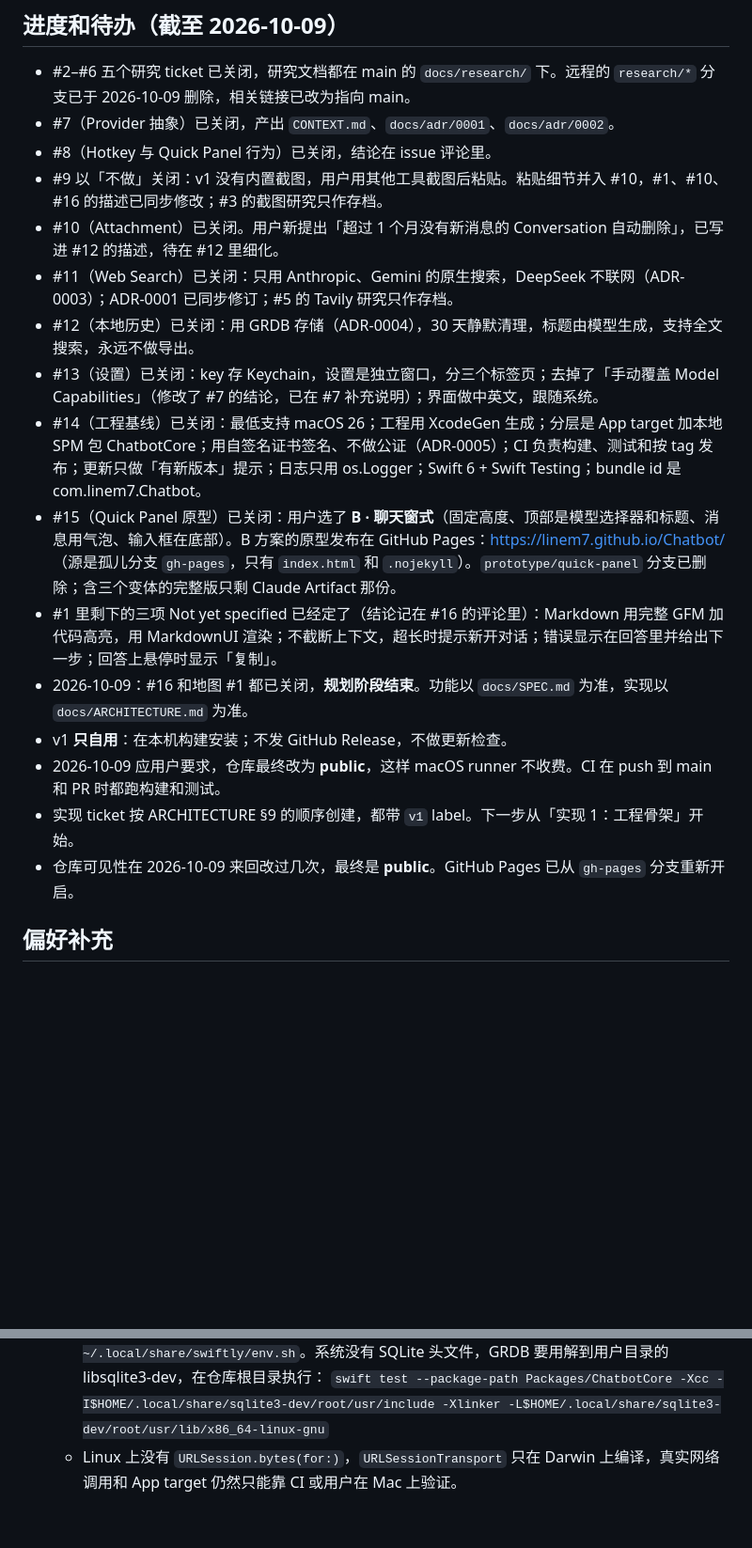
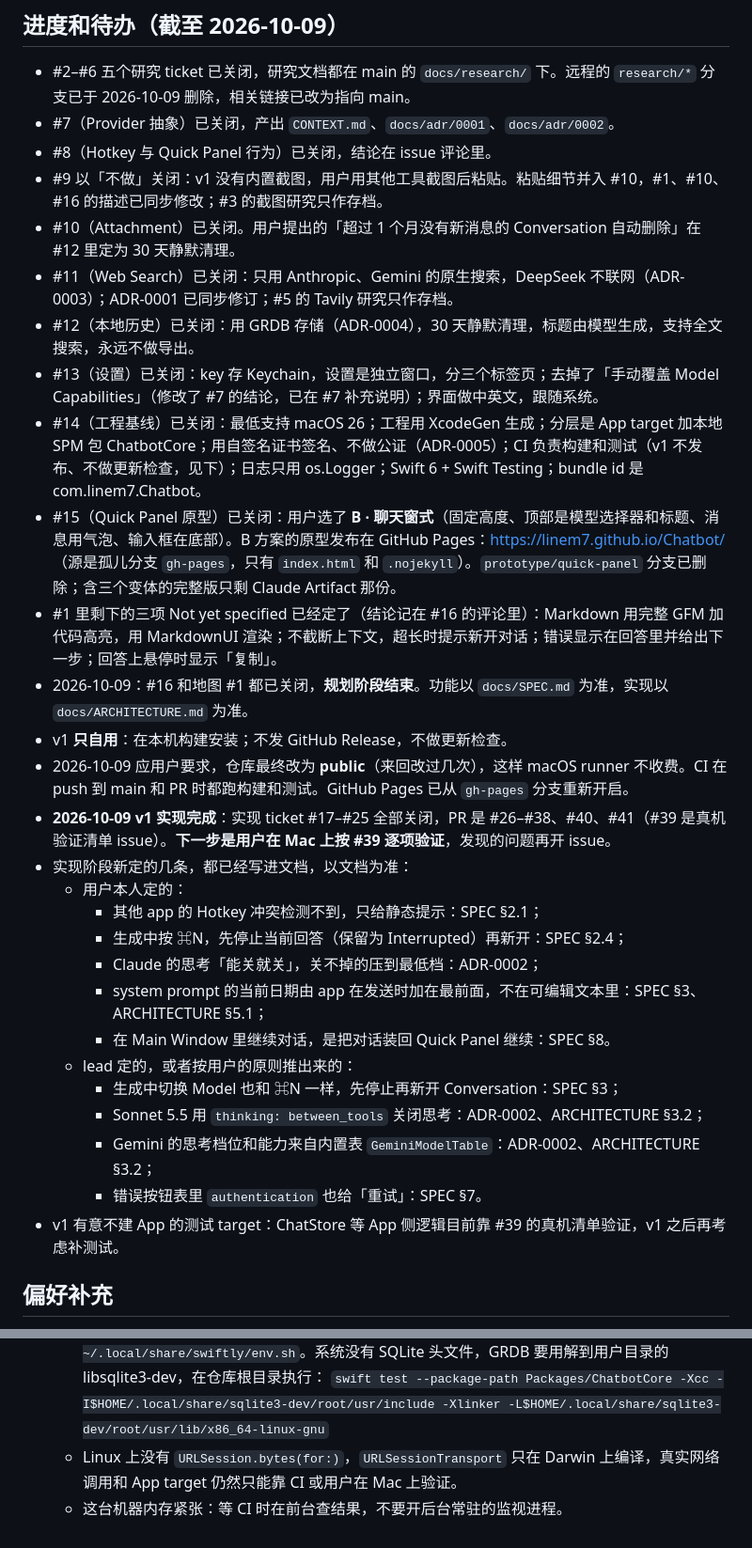
Before and after one commit to linem7/Chatbot, a Markdown page: MEMORY.md, 2 parts joined by grey strips. Shown at 94% size. Rendered like a GitHub page; blank space fills up the shorter version.

Commit message:
v1 收尾文档：更新 MEMORY.md 进度，标注 handoff 已完成 (#42)
* v1 收尾文档：更新 MEMORY.md 进度，标注 handoff 已完成

- MEMORY.md：记录 v1 实现完成（#17–#25，PR #26–#41），下一步是按 #39 真机验证；
  列出实现阶段用户定的几条决策及其所在文档章节；补充「内存紧张、前台查 CI」偏好；
  删掉过时的「下一步从实现 1 开始」等内容。
- handoff 文档顶部注明已完成，指向 MEMORY.md 和 #39。

Co-Authored-By: Claude Opus 5.5 <noreply@anthropic.com>

* MEMORY.md：PR 编号去掉 #39，决策按来源分组，补充 App 无测试 target 的说明

Co-Authored-By: Claude Opus 5.5 <noreply@anthropic.com>

* MEMORY.md：切换 Model 的措辞对齐 SPEC §3

Co-Authored-By: Claude Opus 5.5 <noreply@anthropic.com>

---------

Co-authored-by: Claude Opus 5.5 <noreply@anthropic.com>

```diff
--- a/MEMORY.md
+++ b/MEMORY.md
@@ -15,18 +15,30 @@
 - #7（Provider 抽象）已关闭，产出 `CONTEXT.md`、`docs/adr/0001`、`docs/adr/0002`。
 - #8（Hotkey 与 Quick Panel 行为）已关闭，结论在 issue 评论里。
 - #9 以「不做」关闭：v1 没有内置截图，用户用其他工具截图后粘贴。粘贴细节并入 #10，#1、#10、#16 的描述已同步修改；#3 的截图研究只作存档。
-- #10（Attachment）已关闭。用户新提出「超过 1 个月没有新消息的 Conversation 自动删除」，已写进 #12 的描述，待在 #12 里细化。
+- #10（Attachment）已关闭。用户提出的「超过 1 个月没有新消息的 Conversation 自动删除」在 #12 里定为 30 天静默清理。
 - #11（Web Search）已关闭：只用 Anthropic、Gemini 的原生搜索，DeepSeek 不联网（ADR-0003）；ADR-0001 已同步修订；#5 的 Tavily 研究只作存档。
 - #12（本地历史）已关闭：用 GRDB 存储（ADR-0004），30 天静默清理，标题由模型生成，支持全文搜索，永远不做导出。
 - #13（设置）已关闭：key 存 Keychain，设置是独立窗口，分三个标签页；去掉了「手动覆盖 Model Capabilities」（修改了 #7 的结论，已在 #7 补充说明）；界面做中英文，跟随系统。
-- #14（工程基线）已关闭：最低支持 macOS 26；工程用 XcodeGen 生成；分层是 App target 加本地 SPM 包 ChatbotCore；用自签名证书签名、不做公证（ADR-0005）；CI 负责构建、测试和按 tag 发布；更新只做「有新版本」提示；日志只用 os.Logger；Swift 6 + Swift Testing；bundle id 是 com.linem7.Chatbot。
+- #14（工程基线）已关闭：最低支持 macOS 26；工程用 XcodeGen 生成；分层是 App target 加本地 SPM 包 ChatbotCore；用自签名证书签名、不做公证（ADR-0005）；CI 负责构建和测试（v1 不发布、不做更新检查，见下）；日志只用 os.Logger；Swift 6 + Swift Testing；bundle id 是 com.linem7.Chatbot。
 - #15（Quick Panel 原型）已关闭：用户选了 **B · 聊天窗式**（固定高度、顶部是模型选择器和标题、消息用气泡、输入框在底部）。B 方案的原型发布在 GitHub Pages：https://linem7.github.io/Chatbot/ （源是孤儿分支 `gh-pages`，只有 `index.html` 和 `.nojekyll`）。`prototype/quick-panel` 分支已删除；含三个变体的完整版只剩 Claude Artifact 那份。
 - #1 里剩下的三项 Not yet specified 已经定了（结论记在 #16 的评论里）：Markdown 用完整 GFM 加代码高亮，用 MarkdownUI 渲染；不截断上下文，超长时提示新开对话；错误显示在回答里并给出下一步；回答上悬停时显示「复制」。
 - 2026-10-09：#16 和地图 #1 都已关闭，**规划阶段结束**。功能以 `docs/SPEC.md` 为准，实现以 `docs/ARCHITECTURE.md` 为准。
 - v1 **只自用**：在本机构建安装；不发 GitHub Release，不做更新检查。
-- 2026-10-09 应用户要求，仓库最终改为 **public**，这样 macOS runner 不收费。CI 在 push 到 main 和 PR 时都跑构建和测试。
-- 实现 ticket 按 ARCHITECTURE §9 的顺序创建，都带 `v1` label。下一步从「实现 1：工程骨架」开始。
-- 仓库可见性在 2026-10-09 来回改过几次，最终是 **public**。GitHub Pages 已从 `gh-pages` 分支重新开启。
+- 2026-10-09 应用户要求，仓库最终改为 **public**（来回改过几次），这样 macOS runner 不收费。CI 在 push 到 main 和 PR 时都跑构建和测试。GitHub Pages 已从 `gh-pages` 分支重新开启。
+- **2026-10-09 v1 实现完成**：实现 ticket #17–#25 全部关闭，PR 是 #26–#38、#40、#41（#39 是真机验证清单 issue）。**下一步是用户在 Mac 上按 #39 逐项验证**，发现的问题再开 issue。
+- 实现阶段新定的几条，都已经写进文档，以文档为准：
+  - 用户本人定的：
+    - 其他 app 的 Hotkey 冲突检测不到，只给静态提示：SPEC §2.1；
+    - 生成中按 ⌘N，先停止当前回答（保留为 Interrupted）再新开：SPEC §2.4；
+    - Claude 的思考「能关就关」，关不掉的压到最低档：ADR-0002；
+    - system prompt 的当前日期由 app 在发送时加在最前面，不在可编辑文本里：SPEC §3、ARCHITECTURE §5.1；
+    - 在 Main Window 里继续对话，是把对话装回 Quick Panel 继续：SPEC §8。
+  - lead 定的，或者按用户的原则推出来的：
+    - 生成中切换 Model 也和 ⌘N 一样，先停止再新开 Conversation：SPEC §3；
+    - Sonnet 5.5 用 `thinking: between_tools` 关闭思考：ADR-0002、ARCHITECTURE §3.2；
+    - Gemini 的思考档位和能力来自内置表 `GeminiModelTable`：ADR-0002、ARCHITECTURE §3.2；
+    - 错误按钮表里 `authentication` 也给「重试」：SPEC §7。
+- v1 有意不建 App 的测试 target：ChatStore 等 App 侧逻辑目前靠 #39 的真机清单验证，v1 之后再考虑补测试。
 
 ## 偏好补充
 
@@ -35,3 +47,4 @@
   - 2026-10-09 起这台机器装了 Swift 6.3.3（swiftly，在 `~/.local/share/swiftly`，没改 shell 配置），可以在 Linux 上跑 ChatbotCore 的 `swift test`。用之前先 `source ~/.local/share/swiftly/env.sh`。系统没有 SQLite 头文件，GRDB 要用解到用户目录的 libsqlite3-dev，在仓库根目录执行：
     `swift test --package-path Packages/ChatbotCore -Xcc -I$HOME/.local/share/sqlite3-dev/root/usr/include -Xlinker -L$HOME/.local/share/sqlite3-dev/root/usr/lib/x86_64-linux-gnu`
   - Linux 上没有 `URLSession.bytes(for:)`，`URLSessionTransport` 只在 Darwin 上编译，真实网络调用和 App target 仍然只能靠 CI 或用户在 Mac 上验证。
+  - 这台机器内存紧张：等 CI 时在前台查结果，不要开后台常驻的监视进程。
```
Also changed, not shown: docs/handoff/2026-10-09-start-v1-implementation.md (+2 -0 lines).
